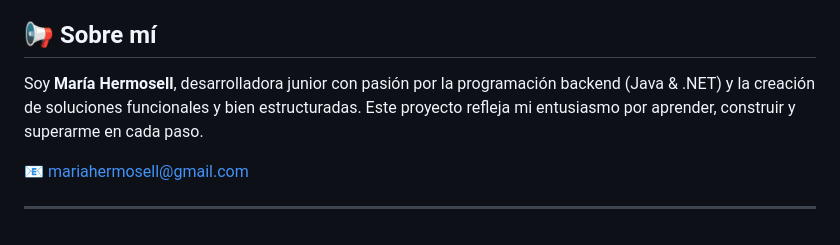
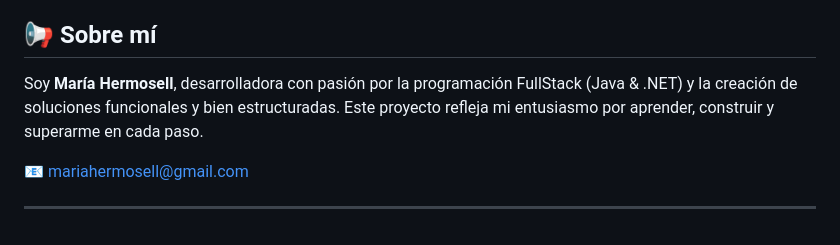
Before and after one commit to MariaHermosell/Pacman, a Markdown page: README.md, the part around the change. GitHub-like rendering.

Commit message:
Update personal description from junior to FullStack developer

```diff
--- a/README.md
+++ b/README.md
@@ -73,7 +73,7 @@ Este proyecto no solo es una práctica de desarrollo de videojuegos, sino tambi
 
 ## 📢 Sobre mí
 
-Soy **María Hermosell**, desarrolladora junior con pasión por la programación backend (Java & .NET) y la creación de soluciones funcionales y bien estructuradas. Este proyecto refleja mi entusiasmo por aprender, construir y superarme en cada paso.
+Soy **María Hermosell**, desarrolladora  con pasión por la programación FullStack (Java & .NET) y la creación de soluciones funcionales y bien estructuradas. Este proyecto refleja mi entusiasmo por aprender, construir y superarme en cada paso.
 
 
 📧 mariahermosell@gmail.com
```
